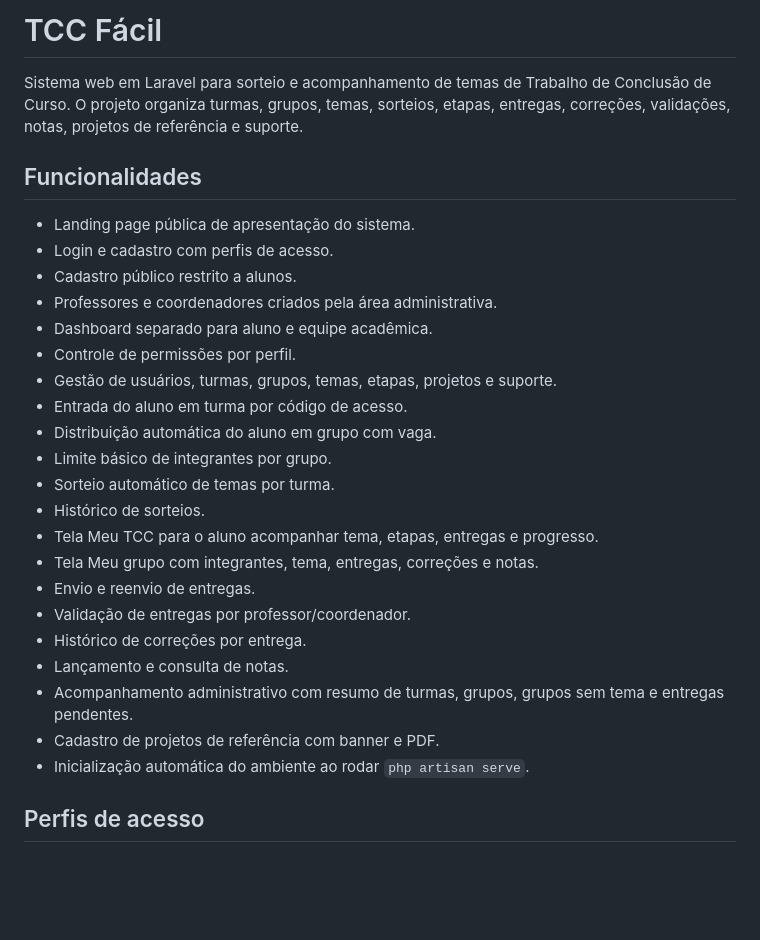
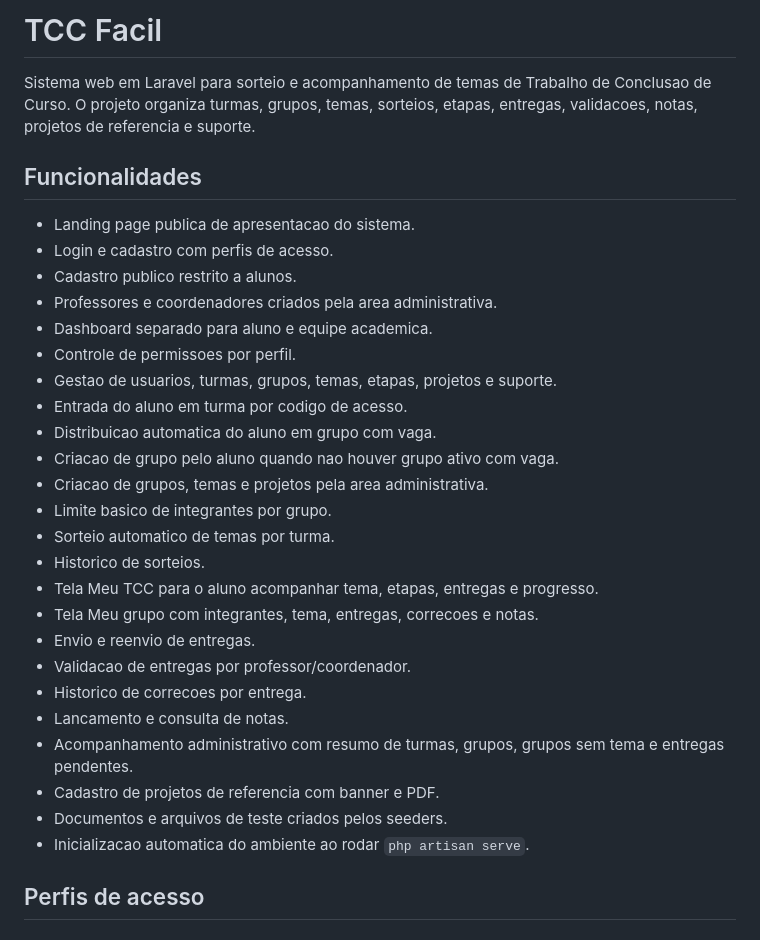
Before and after one commit to GualterJunior/TCC-FACIL---trabalho, a Markdown page: README.md, the part around one of its changes. Rendered like a GitHub page; blank space fills up the shorter version.

Commit message:
Atualiza README do projeto

```diff
--- a/README.md
+++ b/README.md
@@ -1,30 +1,33 @@
-# TCC Fácil
+# TCC Facil
 
-Sistema web em Laravel para sorteio e acompanhamento de temas de Trabalho de Conclusão de Curso. O projeto organiza turmas, grupos, temas, sorteios, etapas, entregas, correções, validações, notas, projetos de referência e suporte.
+Sistema web em Laravel para sorteio e acompanhamento de temas de Trabalho de Conclusao de Curso. O projeto organiza turmas, grupos, temas, sorteios, etapas, entregas, validacoes, notas, projetos de referencia e suporte.
 
 ## Funcionalidades
 
-- Landing page pública de apresentação do sistema.
+- Landing page publica de apresentacao do sistema.
 - Login e cadastro com perfis de acesso.
-- Cadastro público restrito a alunos.
-- Professores e coordenadores criados pela área administrativa.
-- Dashboard separado para aluno e equipe acadêmica.
-- Controle de permissões por perfil.
-- Gestão de usuários, turmas, grupos, temas, etapas, projetos e suporte.
-- Entrada do aluno em turma por código de acesso.
-- Distribuição automática do aluno em grupo com vaga.
-- Limite básico de integrantes por grupo.
-- Sorteio automático de temas por turma.
-- Histórico de sorteios.
+- Cadastro publico restrito a alunos.
+- Professores e coordenadores criados pela area administrativa.
+- Dashboard separado para aluno e equipe academica.
+- Controle de permissoes por perfil.
+- Gestao de usuarios, turmas, grupos, temas, etapas, projetos e suporte.
+- Entrada do aluno em turma por codigo de acesso.
+- Distribuicao automatica do aluno em grupo com vaga.
+- Criacao de grupo pelo aluno quando nao houver grupo ativo com vaga.
+- Criacao de grupos, temas e projetos pela area administrativa.
+- Limite basico de integrantes por grupo.
+- Sorteio automatico de temas por turma.
+- Historico de sorteios.
 - Tela Meu TCC para o aluno acompanhar tema, etapas, entregas e progresso.
-- Tela Meu grupo com integrantes, tema, entregas, correções e notas.
+- Tela Meu grupo com integrantes, tema, entregas, correcoes e notas.
 - Envio e reenvio de entregas.
-- Validação de entregas por professor/coordenador.
-- Histórico de correções por entrega.
-- Lançamento e consulta de notas.
+- Validacao de entregas por professor/coordenador.
+- Historico de correcoes por entrega.
+- Lancamento e consulta de notas.
 - Acompanhamento administrativo com resumo de turmas, grupos, grupos sem tema e entregas pendentes.
-- Cadastro de projetos de referência com banner e PDF.
-- Inicialização automática do ambiente ao rodar `php artisan serve`.
+- Cadastro de projetos de referencia com banner e PDF.
+- Documentos e arquivos de teste criados pelos seeders.
+- Inicializacao automatica do ambiente ao rodar `php artisan serve`.
 
 ## Perfis de acesso
 
```
Also changed, not shown: other parts of README.md (+77 -34 lines).
